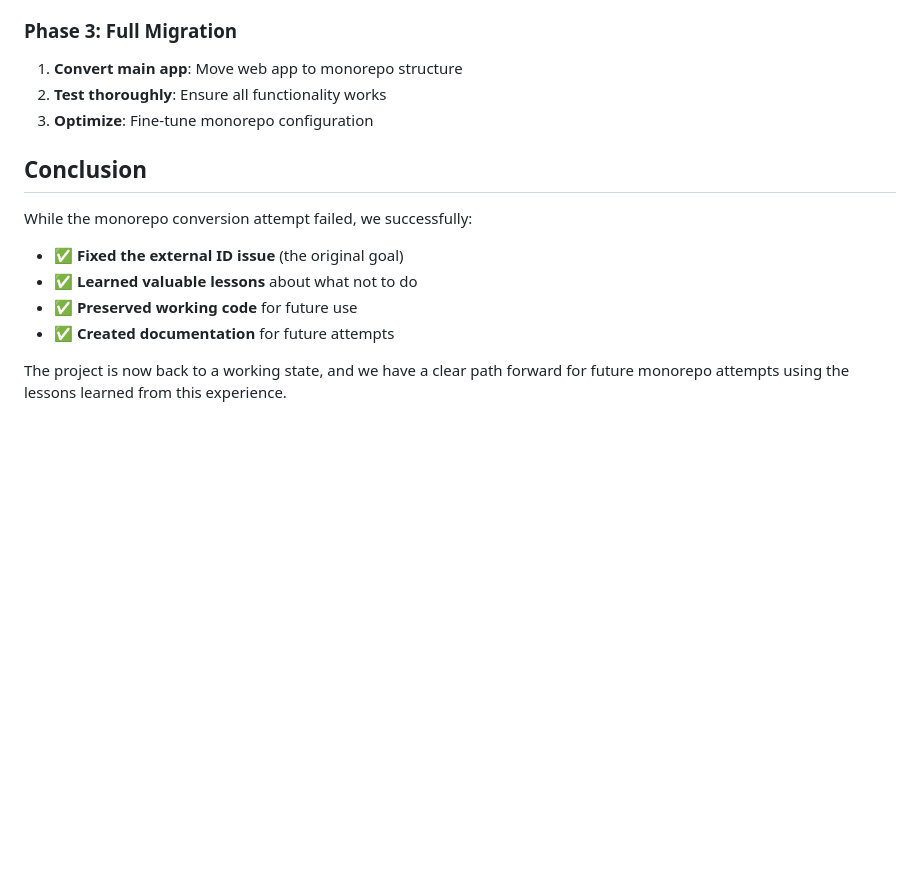
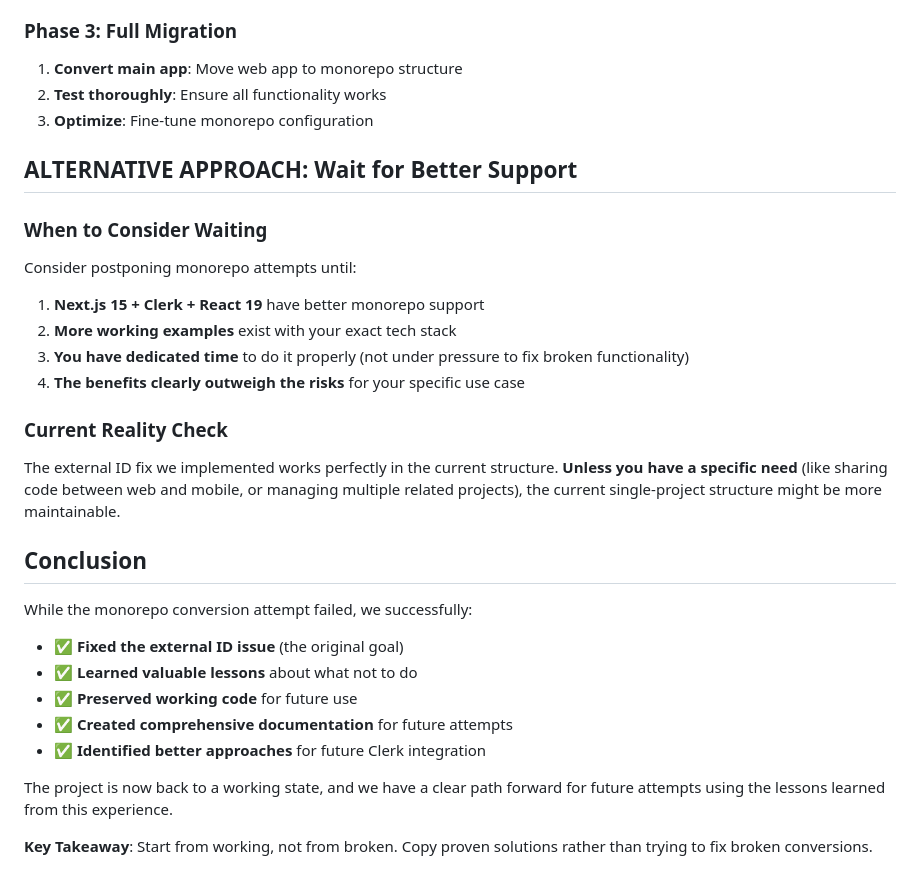
Before and after one commit to bryanwills/mealforge, a Markdown page: MONOREPO_ATTEMPT_SUMMARY.md, the part around one of its changes. Rendered like a GitHub page; blank space fills up the shorter version.

```diff
--- a/MONOREPO_ATTEMPT_SUMMARY.md
+++ b/MONOREPO_ATTEMPT_SUMMARY.md
@@ -101,11 +146,26 @@ We tried to convert the MealForge project from a single Next.js application to a
 2. **Test thoroughly**: Ensure all functionality works
 3. **Optimize**: Fine-tune monorepo configuration
 
+## **ALTERNATIVE APPROACH: Wait for Better Support**
+
+### **When to Consider Waiting**
+Consider postponing monorepo attempts until:
+1. **Next.js 15 + Clerk + React 19** have better monorepo support
+2. **More working examples** exist with your exact tech stack
+3. **You have dedicated time** to do it properly (not under pressure to fix broken functionality)
+4. **The benefits clearly outweigh the risks** for your specific use case
+
+### **Current Reality Check**
+The external ID fix we implemented works perfectly in the current structure. **Unless you have a specific need** (like sharing code between web and mobile, or managing multiple related projects), the current single-project structure might be more maintainable.
+
 ## Conclusion
 While the monorepo conversion attempt failed, we successfully:
 - ✅ **Fixed the external ID issue** (the original goal)
 - ✅ **Learned valuable lessons** about what not to do
 - ✅ **Preserved working code** for future use
-- ✅ **Created documentation** for future attempts
+- ✅ **Created comprehensive documentation** for future attempts
+- ✅ **Identified better approaches** for future Clerk integration
 
-The project is now back to a working state, and we have a clear path forward for future monorepo attempts using the lessons learned from this experience.
+The project is now back to a working state, and we have a clear path forward for future attempts using the lessons learned from this experience.
+
+**Key Takeaway**: Start from working, not from broken. Copy proven solutions rather than trying to fix broken conversions.
```
Also changed, not shown: other parts of MONOREPO_ATTEMPT_SUMMARY.md (+45 -0 lines).
